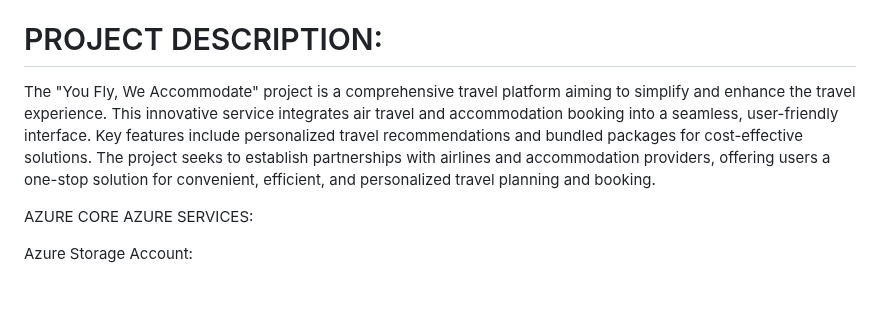
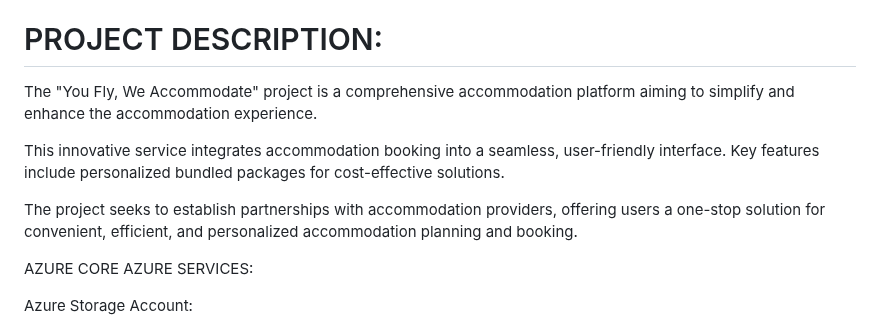
Before and after one commit to NAGA1729/youflyweaccommodate, a Markdown page: README.md, the part around one of its changes. Rendered like a GitHub page; blank space fills up the shorter version.

```diff
--- a/README.md
+++ b/README.md
@@ -59,7 +57,11 @@ In the realm of student accommodation, particularly for project-based living, th
 
 
 # PROJECT DESCRIPTION:
-The "You Fly, We Accommodate" project is a comprehensive travel platform aiming to simplify and enhance the travel experience. This innovative service integrates air travel and accommodation booking into a seamless, user-friendly interface. Key features include personalized travel recommendations and bundled packages for cost-effective solutions. The project seeks to establish partnerships with airlines and accommodation providers, offering users a one-stop solution for convenient, efficient, and personalized travel planning and booking.
+The "You Fly, We Accommodate" project is a comprehensive accommodation platform aiming to simplify and enhance the accommodation experience.
+
+This innovative service integrates accommodation booking into a seamless, user-friendly interface. Key features include personalized  bundled packages for cost-effective solutions.
+
+The project seeks to establish partnerships with accommodation providers, offering users a one-stop solution for convenient, efficient, and personalized accommodation planning and booking.
 
 
 
```
Also changed, not shown: other parts of README.md (+3 -5 lines).
